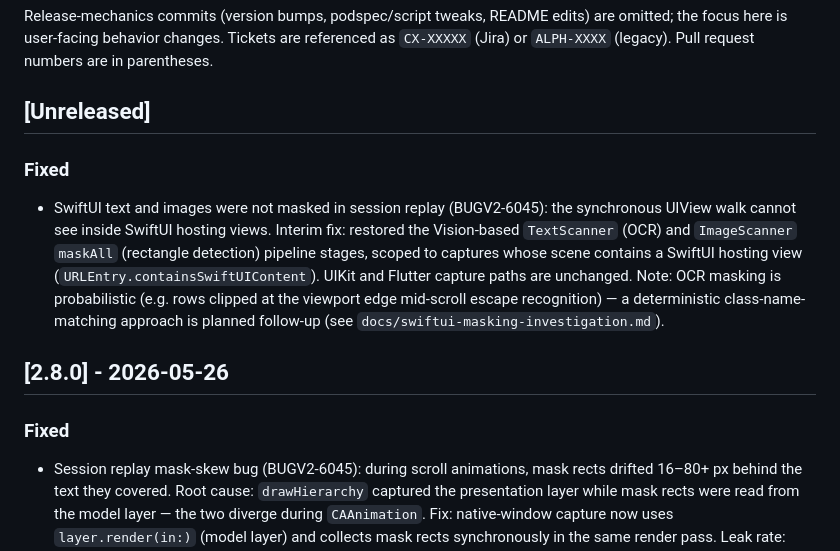
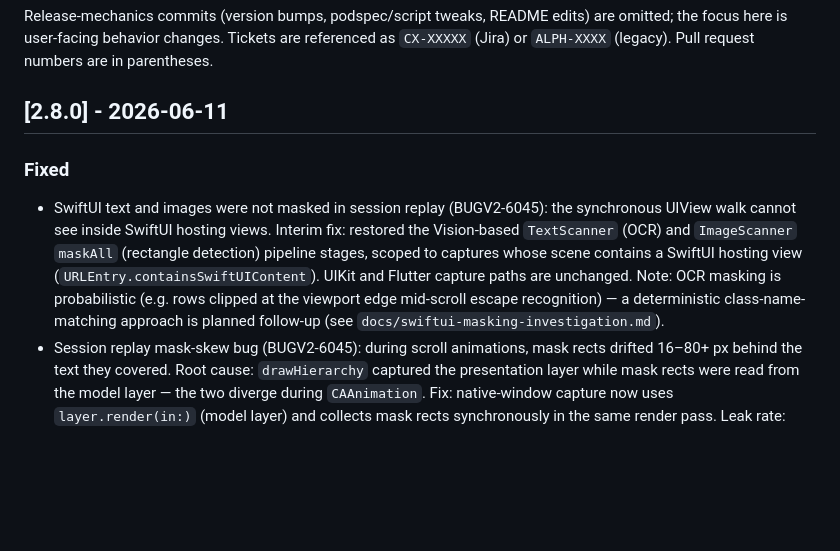
Before and after one commit to coralogix/cx-ios-sdk, a Markdown page: CHANGELOG.md, the part around the change. GitHub-like rendering; blank space fills up the shorter version.

Commit message:
BUGV2-6045: fold unreleased SwiftUI masking entry into 2.8.0, fix release date
Co-Authored-By: Claude Opus 4.8 (1M context) <noreply@anthropic.com>

```diff
--- a/CHANGELOG.md
+++ b/CHANGELOG.md
@@ -9,14 +9,10 @@ Release-mechanics commits (version bumps, podspec/script tweaks, README edits) a
 omitted; the focus here is user-facing behavior changes. Tickets are referenced as
 `CX-XXXXX` (Jira) or `ALPH-XXXX` (legacy). Pull request numbers are in parentheses.
 
-## [Unreleased]
+## [2.8.0] - 2026-06-11
 
 ### Fixed
 - SwiftUI text and images were not masked in session replay (BUGV2-6045): the synchronous UIView walk cannot see inside SwiftUI hosting views. Interim fix: restored the Vision-based `TextScanner` (OCR) and `ImageScanner` `maskAll` (rectangle detection) pipeline stages, scoped to captures whose scene contains a SwiftUI hosting view (`URLEntry.containsSwiftUIContent`). UIKit and Flutter capture paths are unchanged. Note: OCR masking is probabilistic (e.g. rows clipped at the viewport edge mid-scroll escape recognition) — a deterministic class-name-matching approach is planned follow-up (see `docs/swiftui-masking-investigation.md`).
-
-## [2.8.0] - 2026-05-26
-
-### Fixed
 - Session replay mask-skew bug (BUGV2-6045): during scroll animations, mask rects drifted 16–80+ px behind the text they covered. Root cause: `drawHierarchy` captured the presentation layer while mask rects were read from the model layer — the two diverge during `CAAnimation`. Fix: native-window capture now uses `layer.render(in:)` (model layer) and collects mask rects synchronously in the same render pass. Leak rate: 47% of frames → 0.
 - Flutter content appeared as a transparent hole in session-replay frames. Fix: new `flutterViewBitmapProvider` requests a pre-masked RGBA8888 bitmap from the Flutter plugin's Dart rasteriser, which captures and masks in a single synchronous frame slice. Flutter leak rate: 77% → 0.
 - Session replay capture timer silently never fired when initialised via Flutter's background MethodChannel task queue (background threads have no run loop). Fix: all `SessionReplay` entry points now dispatch to `DispatchQueue.main`.
```
